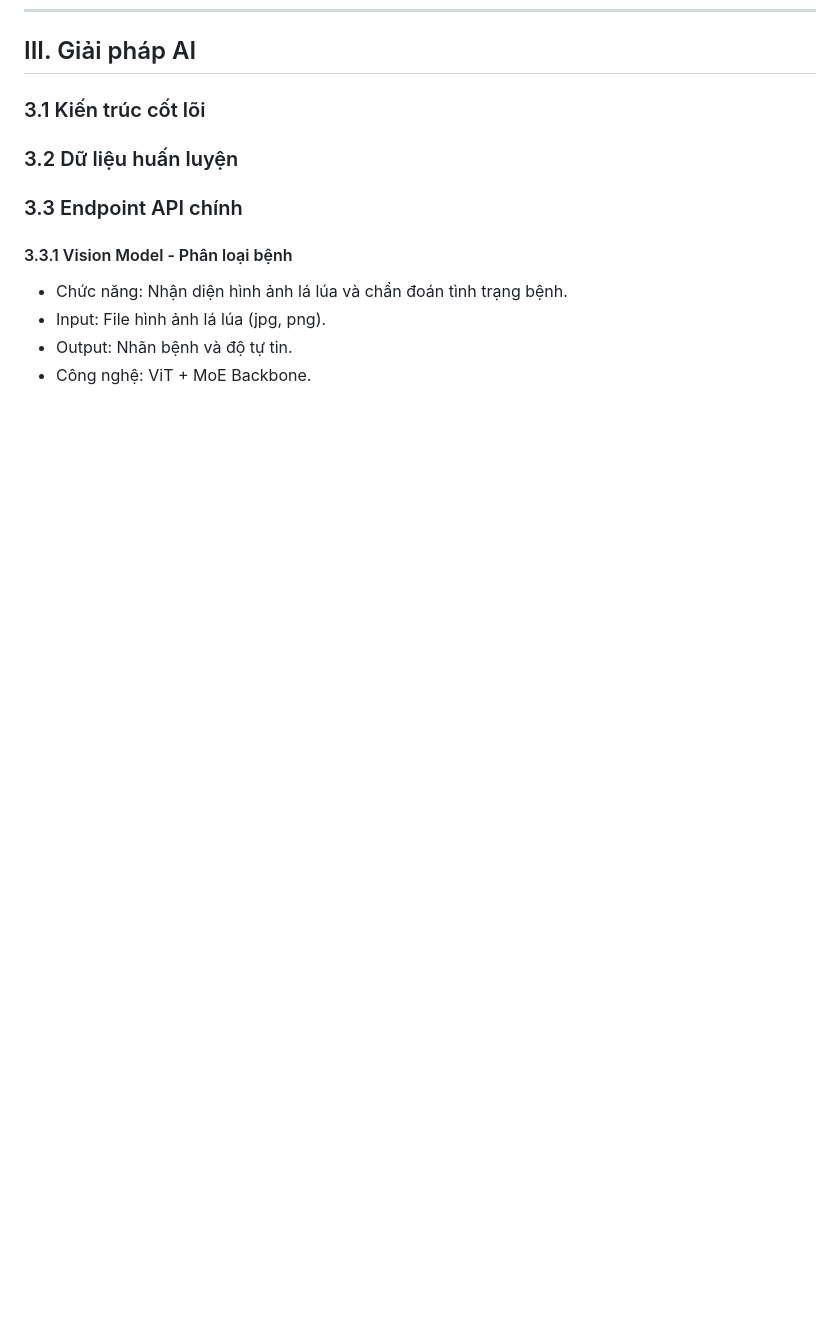
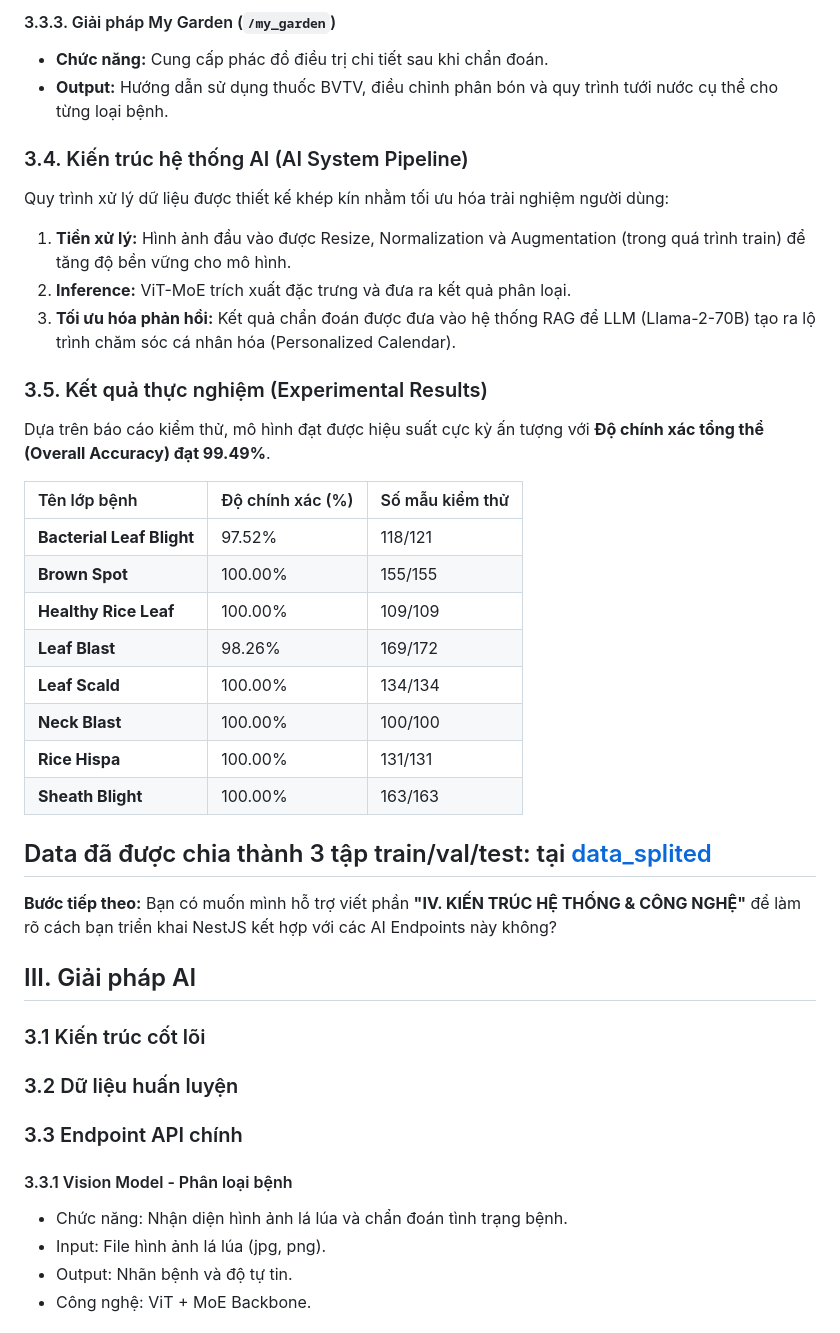
Before and after one commit to MITOM06/AGRI-SCAN-AI-ASA-, a Markdown page: README.md, the part around one of its changes. GitHub-like rendering; blank space fills up the shorter version.

Commit message:
Expand AI Solutions section in README
Added detailed content for AI solutions section, including architecture, training data, API endpoints, and experimental results.

```diff
--- a/README.md
+++ b/README.md
@@ -154,3 +186,32 @@ Hệ thống Agri-Scan AI cung cấp bộ giải pháp toàn diện:
+#### 3.3.3. Giải pháp My Garden (`/my_garden`)
+* **Chức năng:** Cung cấp phác đồ điều trị chi tiết sau khi chẩn đoán.
+* **Output:** Hướng dẫn sử dụng thuốc BVTV, điều chỉnh phân bón và quy trình tưới nước cụ thể cho từng loại bệnh.
+
+### 3.4. Kiến trúc hệ thống AI (AI System Pipeline)
+Quy trình xử lý dữ liệu được thiết kế khép kín nhằm tối ưu hóa trải nghiệm người dùng:
+1.  **Tiền xử lý:** Hình ảnh đầu vào được Resize, Normalization và Augmentation (trong quá trình train) để tăng độ bền vững cho mô hình.
+2.  **Inference:** ViT-MoE trích xuất đặc trưng và đưa ra kết quả phân loại.
+3.  **Tối ưu hóa phản hồi:** Kết quả chẩn đoán được đưa vào hệ thống RAG để LLM (Llama-2-70B) tạo ra lộ trình chăm sóc cá nhân hóa (Personalized Calendar).
+
+
+### 3.5. Kết quả thực nghiệm (Experimental Results)
+Dựa trên báo cáo kiểm thử, mô hình đạt được hiệu suất cực kỳ ấn tượng với **Độ chính xác tổng thể (Overall Accuracy) đạt 99.49%**.
+
+| Tên lớp bệnh | Độ chính xác (%) | Số mẫu kiểm thử |
+| :--- | :--- | :--- |
+| **Bacterial Leaf Blight** | 97.52% | 118/121 |
+| **Brown Spot** | 100.00% | 155/155 |
+| **Healthy Rice Leaf** | 100.00% | 109/109 |
+| **Leaf Blast** | 98.26% | 169/172 |
+| **Leaf Scald** | 100.00% | 134/134 |
+| **Neck Blast** | 100.00% | 100/100 |
+| **Rice Hispa** | 100.00% | 131/131 |
+| **Sheath Blight** | 100.00% | 163/163 |
+
+Data đã được chia thành 3 tập train/val/test: tại [data_splited](https://drive.google.com/drive/folders/1Ebmeq0fpYecxsK6QEL-sqtjTGGQbUFB6?usp=sharing)
+---
+
+**Bước tiếp theo:** Bạn có muốn mình hỗ trợ viết phần **"IV. KIẾN TRÚC HỆ THỐNG & CÔNG NGHỆ"** để làm rõ cách bạn triển khai NestJS kết hợp với các AI Endpoints này không?
 
 ## III. Giải pháp AI
 >
```
Also changed, not shown: other parts of README.md (+32 -0 lines).
